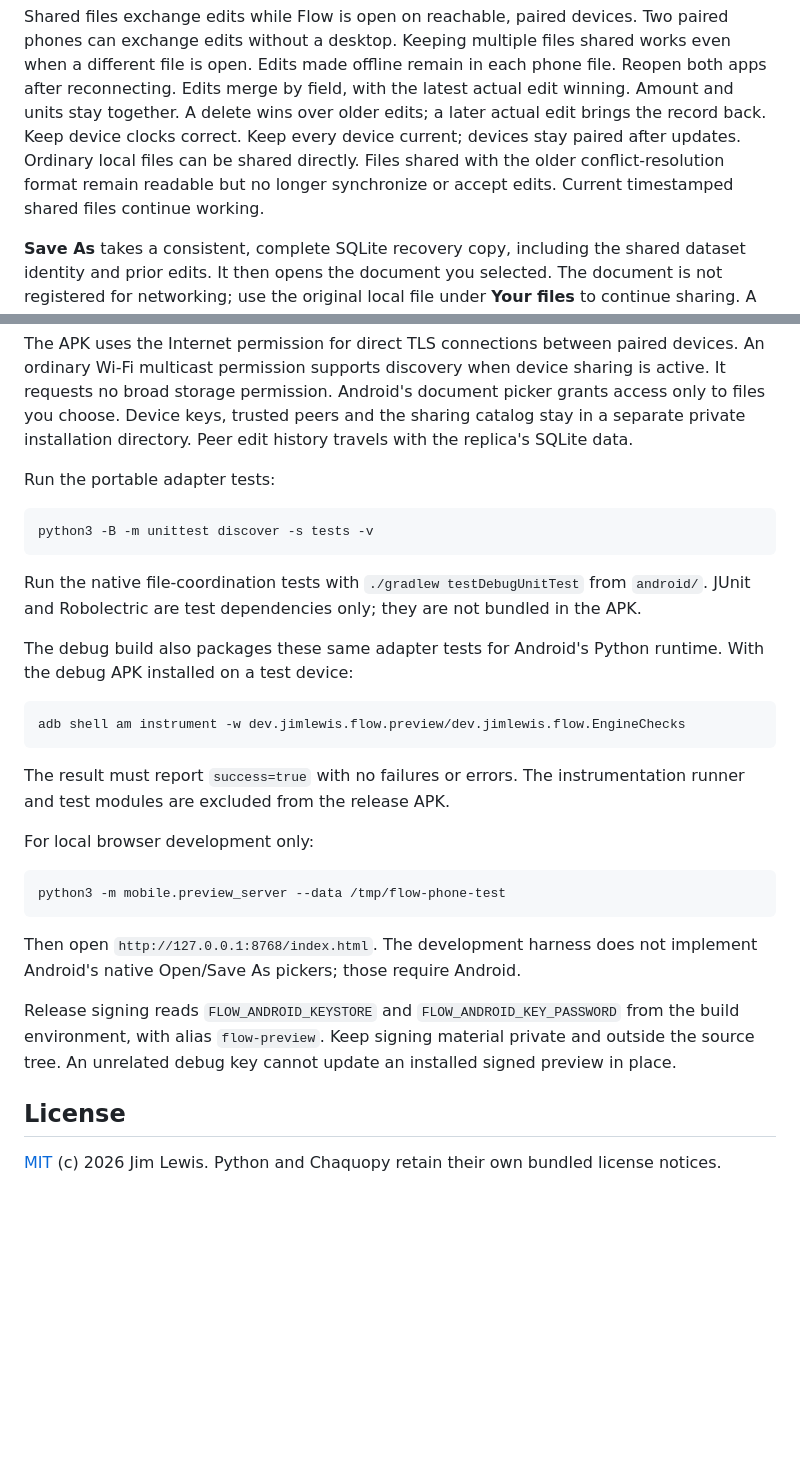
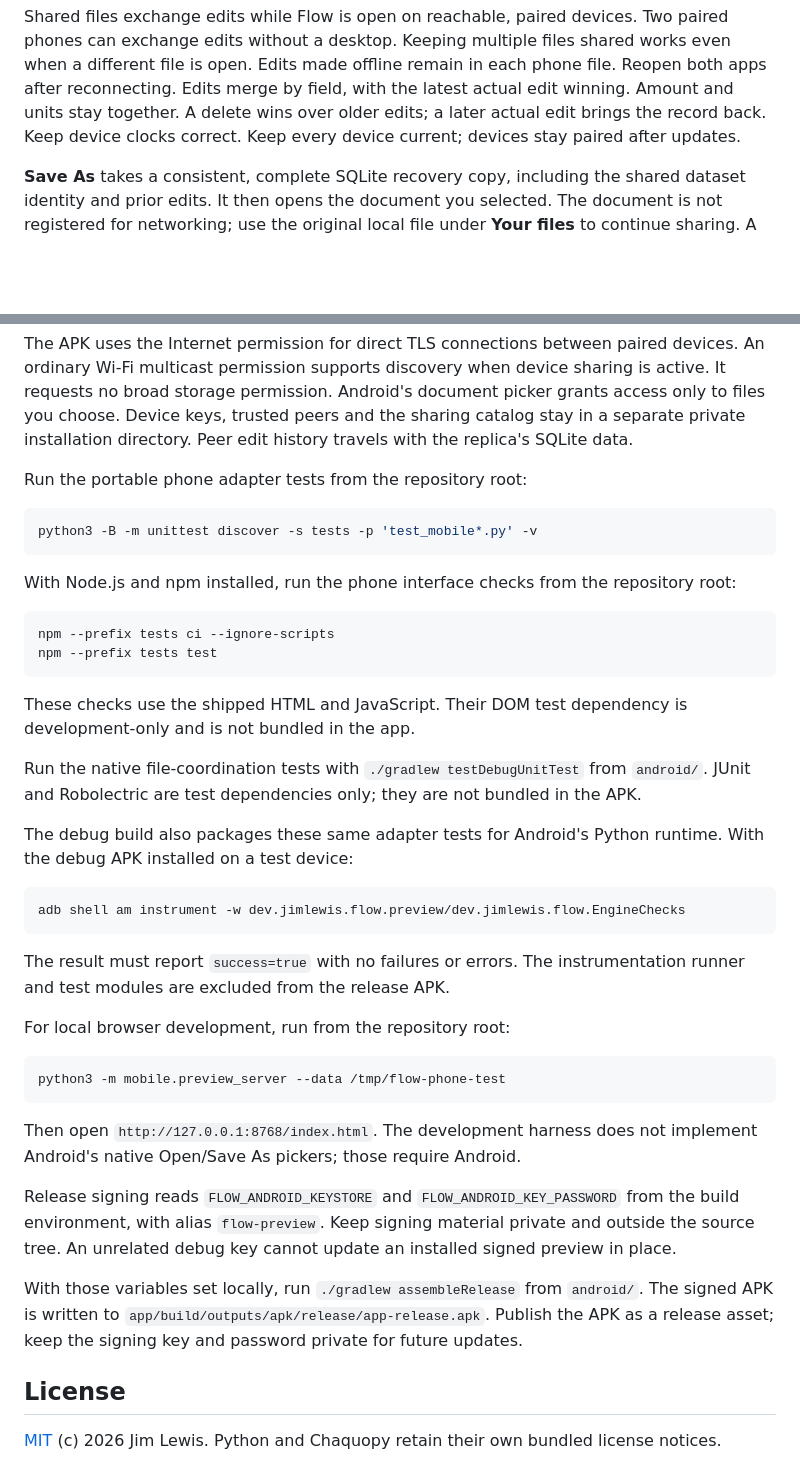
Before and after one commit to jim-lewis-dev/flow, a Markdown page: android/README.md, 2 parts joined by grey strips. GitHub-like rendering; blank space fills up the shorter version.

````diff
--- a/android/README.md
+++ b/android/README.md
@@ -91,9 +103,6 @@ in each phone file. Reopen both apps after reconnecting. Edits merge by field,
 with the latest actual edit winning. Amount and units stay together. A delete
 wins over older edits; a later actual edit brings the record back. Keep device
 clocks correct. Keep every device current; devices stay paired after updates.
-Ordinary local files can be shared directly. Files shared with the older
-conflict-resolution format remain readable but no longer synchronize or accept
-edits. Current timestamped shared files continue working.
 
 **Save As** takes a consistent, complete SQLite recovery copy, including the
 shared dataset identity and prior edits. It then opens
@@ -231,11 +240,22 @@ Android's document picker grants access only to files you choose. Device keys,
 trusted peers and the sharing catalog stay in a separate private installation
 directory. Peer edit history travels with the replica's SQLite data.
 
-Run the portable adapter tests:
+Run the portable phone adapter tests from the repository root:
 
 ```bash
-python3 -B -m unittest discover -s tests -v
+python3 -B -m unittest discover -s tests -p 'test_mobile*.py' -v
 ```
+
+With Node.js and npm installed, run the phone interface checks from the
+repository root:
+
+```bash
+npm --prefix tests ci --ignore-scripts
+npm --prefix tests test
+```
+
+These checks use the shipped HTML and JavaScript. Their DOM test dependency
+is development-only and is not bundled in the app.
 
 Run the native file-coordination tests with `./gradlew testDebugUnitTest` from
 `android/`. JUnit and Robolectric are test dependencies only; they are not
@@ -251,7 +271,7 @@ adb shell am instrument -w dev.jimlewis.flow.preview/dev.jimlewis.flow.EngineChe
 The result must report `success=true` with no failures or errors. The instrumentation runner
 and test modules are excluded from the release APK.
 
-For local browser development only:
+For local browser development, run from the repository root:
 
 ```bash
 python3 -m mobile.preview_server --data /tmp/flow-phone-test
@@ -265,6 +285,11 @@ Release signing reads `FLOW_ANDROID_KEYSTORE` and
 `flow-preview`. Keep signing material private and outside the source tree.
 An unrelated debug key cannot update an installed signed preview in place.
 
+With those variables set locally, run `./gradlew assembleRelease` from
+`android/`. The signed APK is written to
+`app/build/outputs/apk/release/app-release.apk`. Publish the APK as a release
+asset; keep the signing key and password private for future updates.
+
 ## License
 
 [MIT](../LICENSE) (c) 2026 Jim Lewis. Python and Chaquopy retain their own bundled
````
Also changed, not shown: other parts of android/README.md (+23 -11 lines), README.md (+21 -4 lines), docs/peer-sync.md (+12 -8 lines), docs/android-experimental.jpg (added), docs/android-flows.jpg (added), 12 other files.
